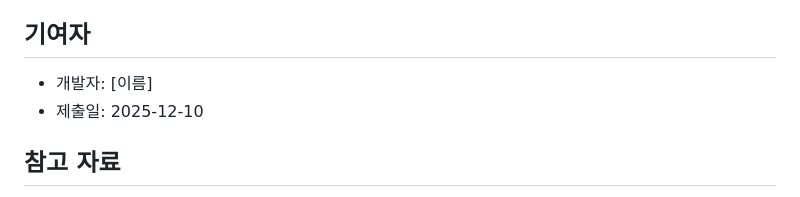
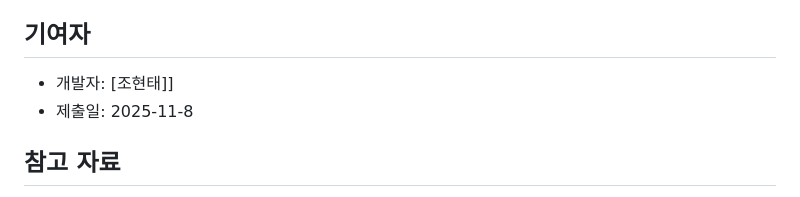
Before and after one commit to whgusxo2055/OTT, a Markdown page: README.md, the part around the change. Drawn GitHub-style.

Commit message:
README 수정

```diff
--- a/README.md
+++ b/README.md
@@ -243,8 +243,8 @@ make db-reset
 
 ## 기여자
 
-- 개발자: [이름]
-- 제출일: 2025-12-10
+- 개발자: [조현태]]
+- 제출일: 2025-11-8
 
 ## 참고 자료
 
```
